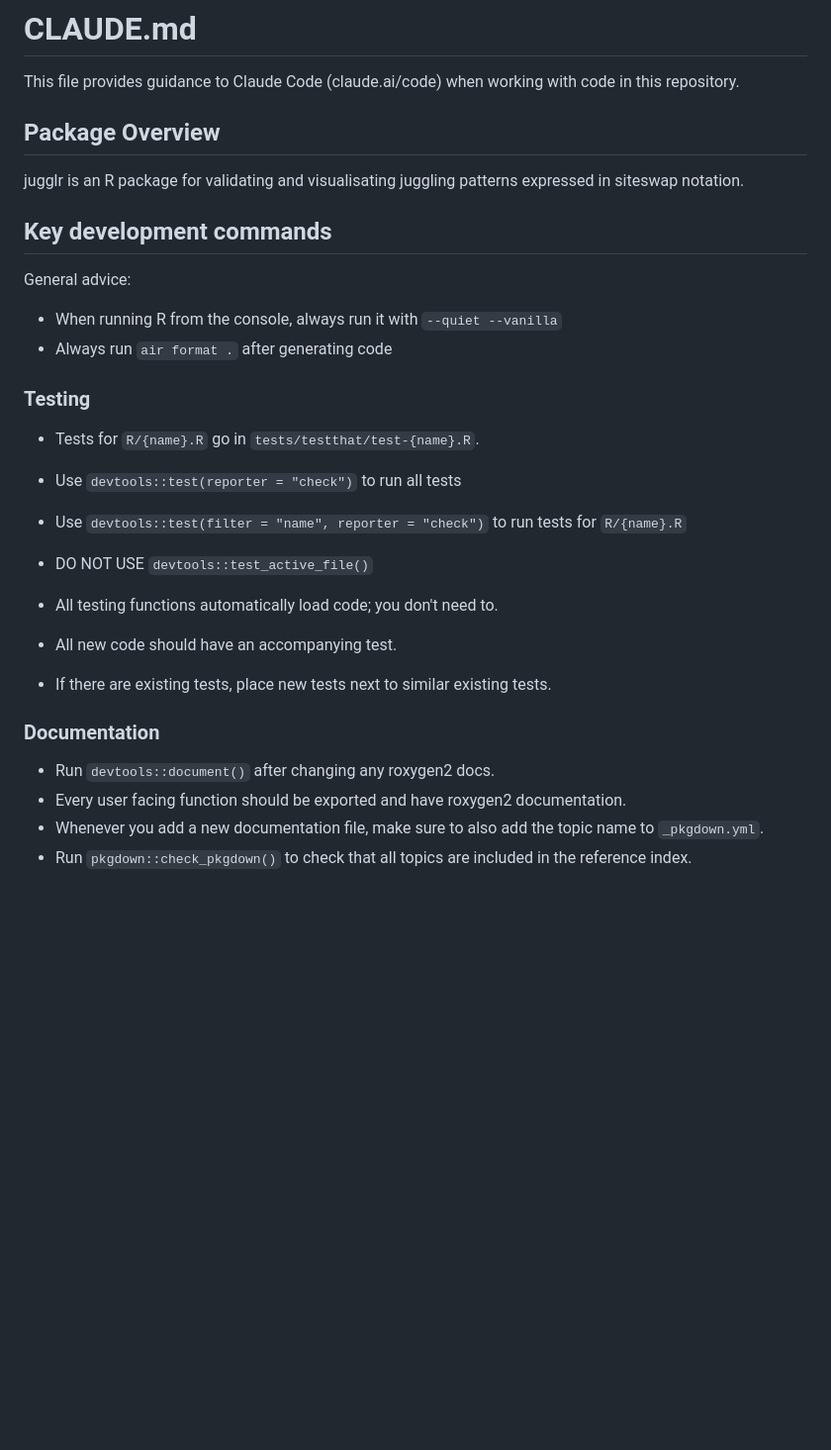
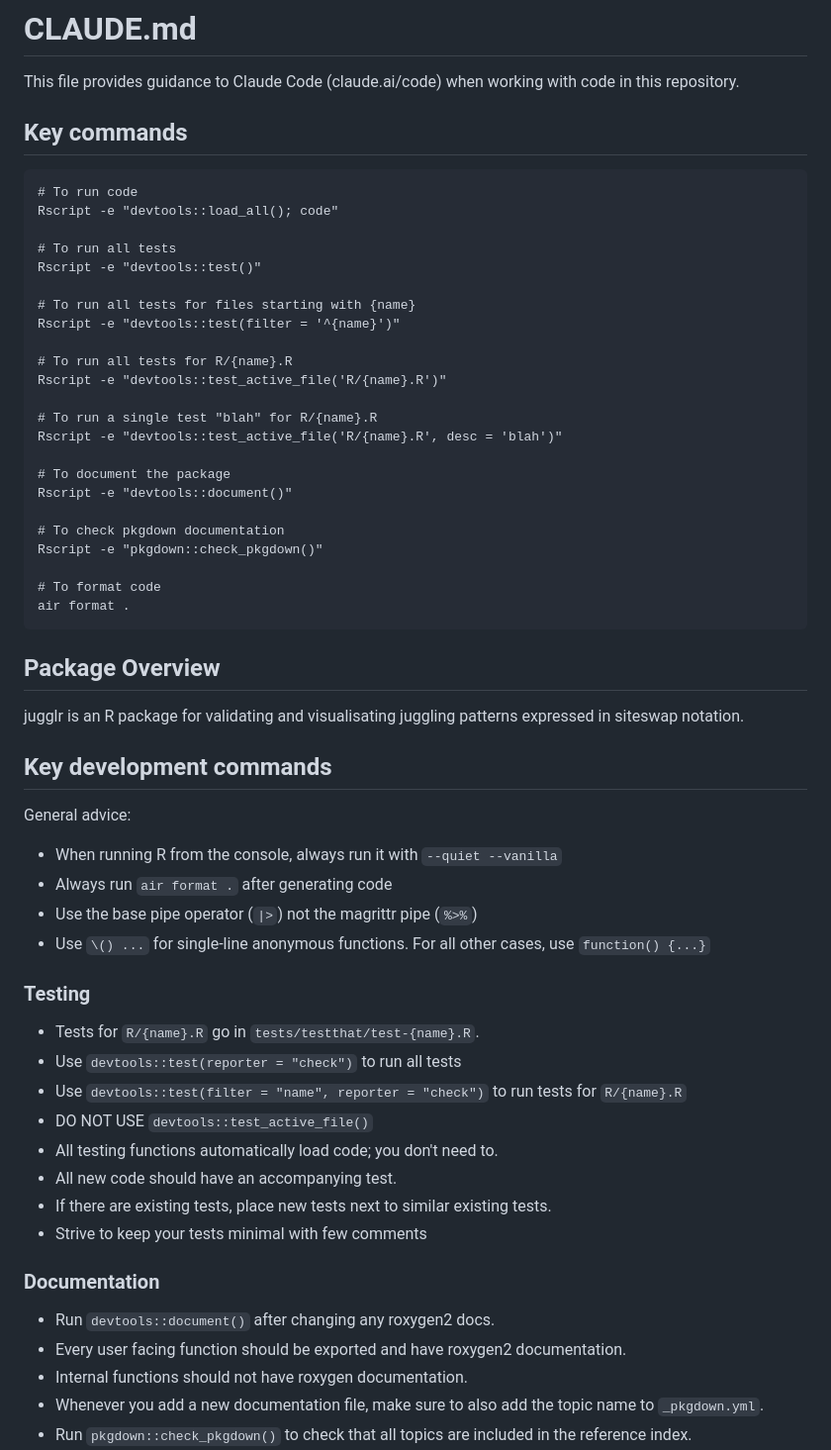
Before and after one commit to EllaKaye/jugglr, a Markdown page: .claude/CLAUDE.md, the part around one of its changes. Shown at 99% size. Drawn GitHub-style; blank space fills up the shorter version.

Commit message:
Uodate CLAUDE.md

````diff
--- a/.claude/CLAUDE.md
+++ b/.claude/CLAUDE.md
@@ -1,6 +1,34 @@
 # CLAUDE.md
 
 This file provides guidance to Claude Code (claude.ai/code) when working with code in this repository.
+
+## Key commands
+
+```
+# To run code
+Rscript -e "devtools::load_all(); code"
+
+# To run all tests
+Rscript -e "devtools::test()"
+
+# To run all tests for files starting with {name}
+Rscript -e "devtools::test(filter = '^{name}')"
+
+# To run all tests for R/{name}.R
+Rscript -e "devtools::test_active_file('R/{name}.R')"
+
+# To run a single test "blah" for R/{name}.R
+Rscript -e "devtools::test_active_file('R/{name}.R', desc = 'blah')"
+
+# To document the package
+Rscript -e "devtools::document()"
+
+# To check pkgdown documentation
+Rscript -e "pkgdown::check_pkgdown()"
+
+# To format code
+air format .
+```
 
 ## Package Overview
 
@@ -11,6 +39,8 @@ jugglr is an R package for validating and visualisating juggling patterns expres
 General advice:
 * When running R from the console, always run it with `--quiet --vanilla`
 * Always run `air format .` after generating code
+* Use the base pipe operator (`|>`) not the magrittr pipe (`%>%`)
+* Use `\() ...` for single-line anonymous functions. For all other cases, use `function() {...}`
 
 ### Testing
 
@@ -19,14 +49,15 @@ General advice:
 - Use `devtools::test(filter = "name", reporter = "check")` to run tests for `R/{name}.R`
 - DO NOT USE `devtools::test_active_file()`
 - All testing functions automatically load code; you don't need to.
-
 - All new code should have an accompanying test.
 - If there are existing tests, place new tests next to similar existing tests.
+- Strive to keep your tests minimal with few comments
 
 ### Documentation
 
 - Run `devtools::document()` after changing any roxygen2 docs.
 - Every user facing function should be exported and have roxygen2 documentation.
+- Internal functions should not have roxygen documentation.
 - Whenever you add a new documentation file, make sure to also add the topic name to `_pkgdown.yml`.
 - Run `pkgdown::check_pkgdown()` to check that all topics are included in the reference index.
 - Use sentence case for all headings
````
Also changed, not shown: other parts of .claude/CLAUDE.md (+25 -1 lines).
